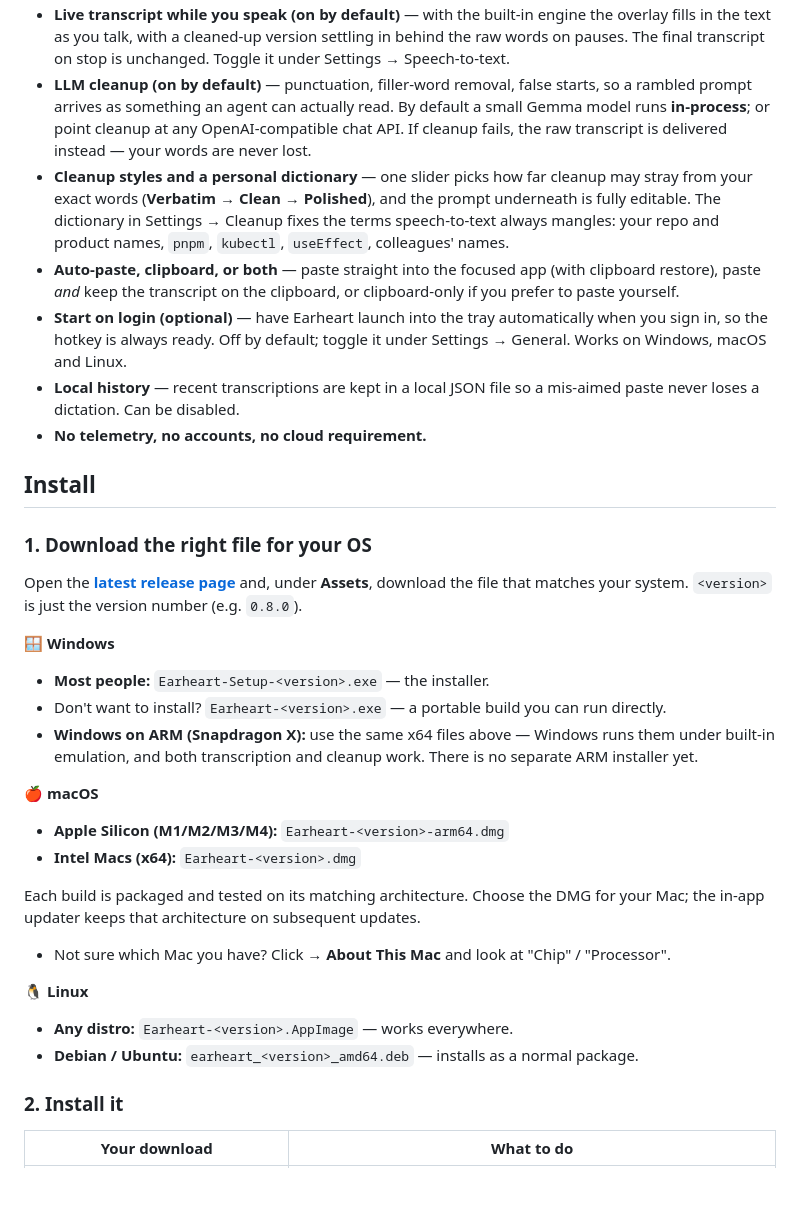
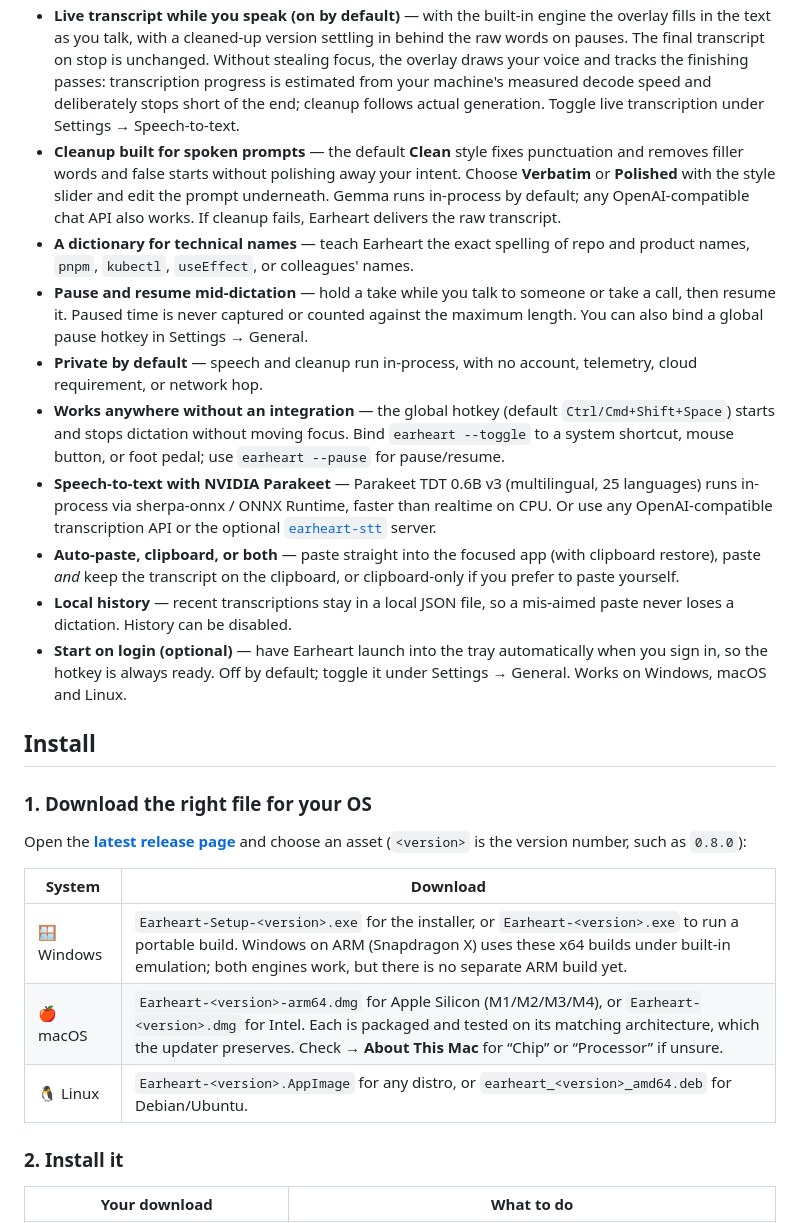
Before and after one commit to cleanunicorn/earheart, a Markdown page: README.md, the part around one of its changes. GitHub-like rendering; blank space fills up the shorter version.

```diff
--- a/README.md
+++ b/README.md
@@ -81,60 +113,53 @@ OpenAI-compatible HTTP clients**, so you can choose where your voice goes:
 - **Live transcript while you speak (on by default)** — with the built-in
   engine the overlay fills in the text as you talk, with a cleaned-up version
   settling in behind the raw words on pauses. The final transcript on stop is
-  unchanged. Toggle it under Settings → Speech-to-text.
-- **LLM cleanup (on by default)** — punctuation, filler-word removal, false
-  starts, so a rambled prompt arrives as something an agent can actually read.
-  By default a small Gemma model runs **in-process**; or point cleanup at any
-  OpenAI-compatible chat API. If cleanup fails, the raw transcript is delivered
-  instead — your words are never lost.
-- **Cleanup styles and a personal dictionary** — one slider picks how far
-  cleanup may stray from your exact words (**Verbatim** → **Clean** →
-  **Polished**), and the prompt underneath is fully editable. The dictionary in
-  Settings → Cleanup fixes the terms speech-to-text always mangles: your repo
-  and product names, `pnpm`, `kubectl`, `useEffect`, colleagues' names.
+  unchanged. Without stealing focus, the overlay draws your voice and tracks
+  the finishing passes: transcription progress is estimated from your machine's
+  measured decode speed and deliberately stops short of the end; cleanup follows
+  actual generation. Toggle live transcription under Settings → Speech-to-text.
+- **Cleanup built for spoken prompts** — the default **Clean** style fixes
+  punctuation and removes filler words and false starts without polishing away
+  your intent. Choose **Verbatim** or **Polished** with the style slider and edit
+  the prompt underneath. Gemma runs in-process by default; any OpenAI-compatible
+  chat API also works. If cleanup fails, Earheart delivers the raw transcript.
+- **A dictionary for technical names** — teach Earheart the exact spelling of
+  repo and product names, `pnpm`, `kubectl`, `useEffect`, or colleagues' names.
+- **Pause and resume mid-dictation** — hold a take while you talk to someone or
+  take a call, then resume it. Paused time is never captured or counted against
+  the maximum length. You can also bind a global pause hotkey in Settings →
+  General.
+- **Private by default** — speech and cleanup run in-process, with no account,
+  telemetry, cloud requirement, or network hop.
+- **Works anywhere without an integration** — the global hotkey (default
+  `Ctrl/Cmd+Shift+Space`) starts and stops dictation without moving focus. Bind
+  `earheart --toggle` to a system shortcut, mouse button, or foot pedal; use
+  `earheart --pause` for pause/resume.
+- **Speech-to-text with NVIDIA Parakeet** — Parakeet TDT 0.6B v3 (multilingual,
+  25 languages) runs in-process via sherpa-onnx / ONNX Runtime, faster than
+  realtime on CPU. Or use any OpenAI-compatible transcription API or the
+  optional [`earheart-stt`](stt-server/) server.
 - **Auto-paste, clipboard, or both** — paste straight into the focused app
   (with clipboard restore), paste *and* keep the transcript on the clipboard,
   or clipboard-only if you prefer to paste yourself.
+- **Local history** — recent transcriptions stay in a local JSON file, so a
+  mis-aimed paste never loses a dictation. History can be disabled.
 - **Start on login (optional)** — have Earheart launch into the tray
   automatically when you sign in, so the hotkey is always ready. Off by
   default; toggle it under Settings → General. Works on Windows, macOS and
   Linux.
-- **Local history** — recent transcriptions are kept in a local JSON file so a
-  mis-aimed paste never loses a dictation. Can be disabled.
-- **No telemetry, no accounts, no cloud requirement.**
 
 ## Install
 
 ### 1. Download the right file for your OS
 
 Open the **[latest release page](https://github.com/cleanunicorn/earheart/releases/latest)**
-and, under **Assets**, download the file that matches your system. `<version>`
-is just the version number (e.g. `0.8.0`).
+and choose an asset (`<version>` is the version number, such as `0.8.0`):
 
-**🪟 Windows**
-
-- **Most people:** `Earheart-Setup-<version>.exe` — the installer.
-- Don't want to install? `Earheart-<version>.exe` — a portable build you can
-  run directly.
-- **Windows on ARM (Snapdragon X):** use the same x64 files above — Windows
-  runs them under built-in emulation, and both transcription and cleanup work.
-  There is no separate ARM installer yet.
-
-**🍎 macOS**
-
-- **Apple Silicon (M1/M2/M3/M4):** `Earheart-<version>-arm64.dmg`
-- **Intel Macs (x64):** `Earheart-<version>.dmg`
-
-Each build is packaged and tested on its matching architecture. Choose the DMG
-for your Mac; the in-app updater keeps that architecture on subsequent updates.
-- Not sure which Mac you have? Click  → **About This Mac** and look at
-  "Chip" / "Processor".
-
-**🐧 Linux**
-
-- **Any distro:** `Earheart-<version>.AppImage` — works everywhere.
-- **Debian / Ubuntu:** `earheart_<version>_amd64.deb` — installs as a normal
-  package.
+| System | Download |
+| --- | --- |
+| 🪟 Windows | `Earheart-Setup-<version>.exe` for the installer, or `Earheart-<version>.exe` to run a portable build. Windows on ARM (Snapdragon X) uses these x64 builds under built-in emulation; both engines work, but there is no separate ARM build yet. |
+| 🍎 macOS | `Earheart-<version>-arm64.dmg` for Apple Silicon (M1/M2/M3/M4), or `Earheart-<version>.dmg` for Intel. Each is packaged and tested on its matching architecture, which the updater preserves. Check  → **About This Mac** for “Chip” or “Processor” if unsure. |
+| 🐧 Linux | `Earheart-<version>.AppImage` for any distro, or `earheart_<version>_amd64.deb` for Debian/Ubuntu. |
 
 ### 2. Install it
 
```
Also changed, not shown: other parts of README.md (+54 -69 lines), docs/agents.md (+1 -1 lines), docs/screenshots/overlay-done.png, docs/screenshots/overlay-paused.png, docs/screenshots/overlay-recording.png, docs/screenshots/overlay-update.png, 1 other file.
